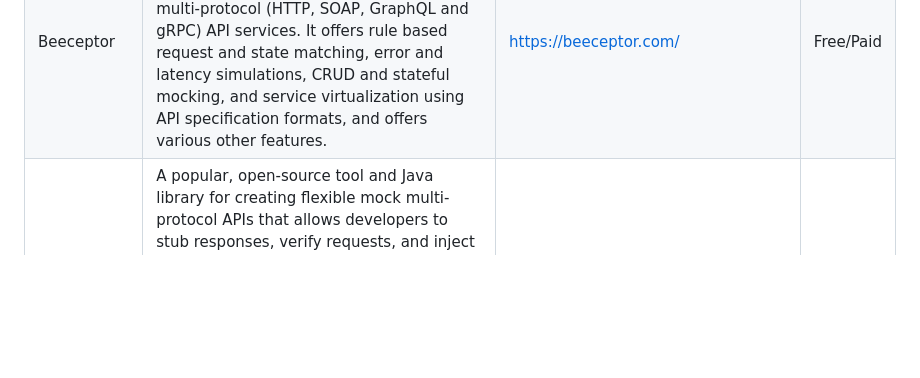
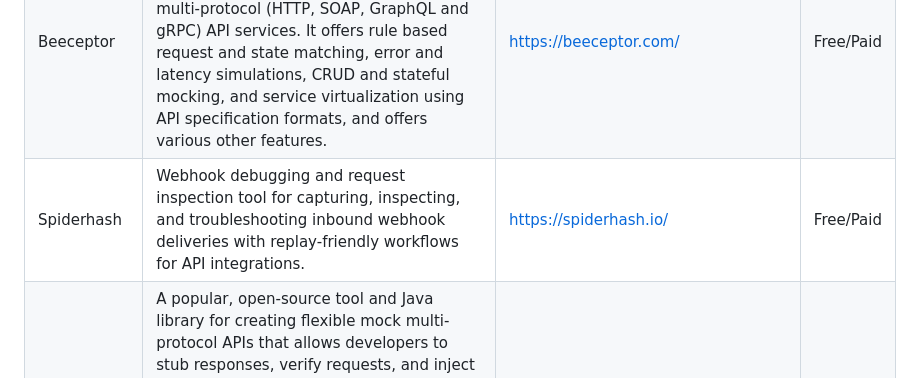
Before and after one commit to ZoranPandovski/awesome-testing-tools, a Markdown page: readme.md, the part around the change. Rendered like a GitHub page; blank space fills up the shorter version.

Commit message:
Add Spiderhash webhook debugging tool

```diff
--- a/readme.md
+++ b/readme.md
@@ -151,6 +151,7 @@ Following use cases could be valid for the contract testing in consumer and prov
 | JsonSchema | Pact can not be used in situation where you cannot load data into the provider without using the API that you’re actually testing (eg. public APIs). Sometimes you would want to check only the semantic and structure of the API. (eg. as a web client, you are interested in nature of the data.), JSONSchema, would be perfect choice for that. There are  | http://json-schema.org/ . There are different [validators](http://json-schema.org/implementations.html) written for different languages. For my use case, I have written a [blog](https://pritibiyani.github.io/blog/using-json-schema-as-specification-contract-and-validate-your-api) for the same.  | Free |
 | RestQA | A REST API testing Framework based on ghekin to manage microservice local testing using the best in class Developer experience.  | https://github.com/restqa/restqa | Free |
 | Beeceptor | Beeceptor is a cloud based platform for API mocking, debugging, and traffic inspection that provides customizable endpoints for multi-protocol (HTTP, SOAP, GraphQL and gRPC) API services. It offers rule based request and state matching, error and latency simulations, CRUD and stateful mocking, and service virtualization using API specification formats, and offers various other features.  | https://beeceptor.com/ | Free/Paid |
+| Spiderhash | Webhook debugging and request inspection tool for capturing, inspecting, and troubleshooting inbound webhook deliveries with replay-friendly workflows for API integrations. | https://spiderhash.io/ | Free/Paid |
 | WireMock | A popular, open-source tool and Java library for creating flexible mock multi-protocol APIs that allows developers to stub responses, verify requests, and inject faults for local testing. Also offers a paid cloud offering (WireMock Cloud), which is a managed, hosted version that adds an intuitive web UI, team collaboration, enterprise-grade features like chaos testing and API security, and unlimited scalability and usage.  | https://wiremock.org/ | Free/Paid |
 
 ## License
```
